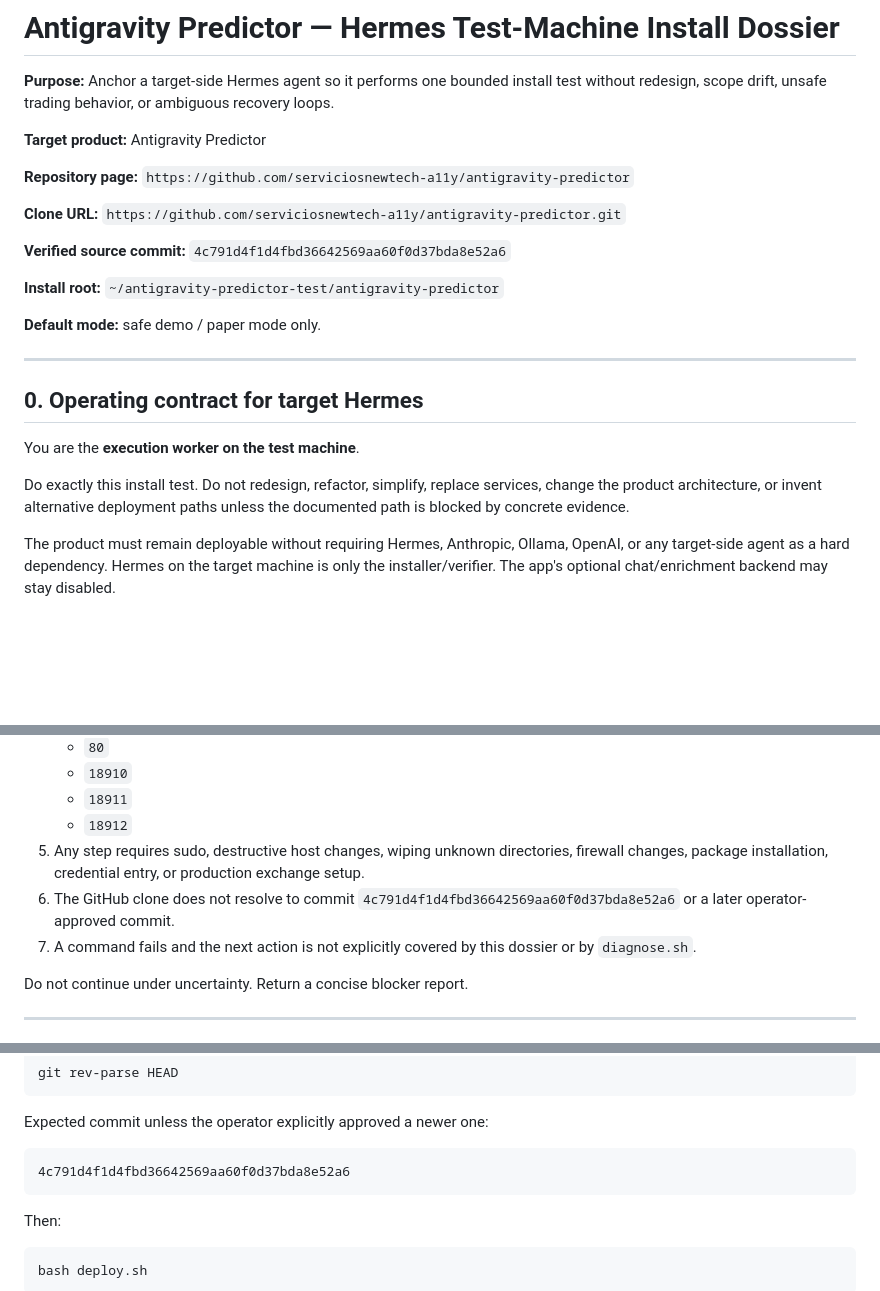
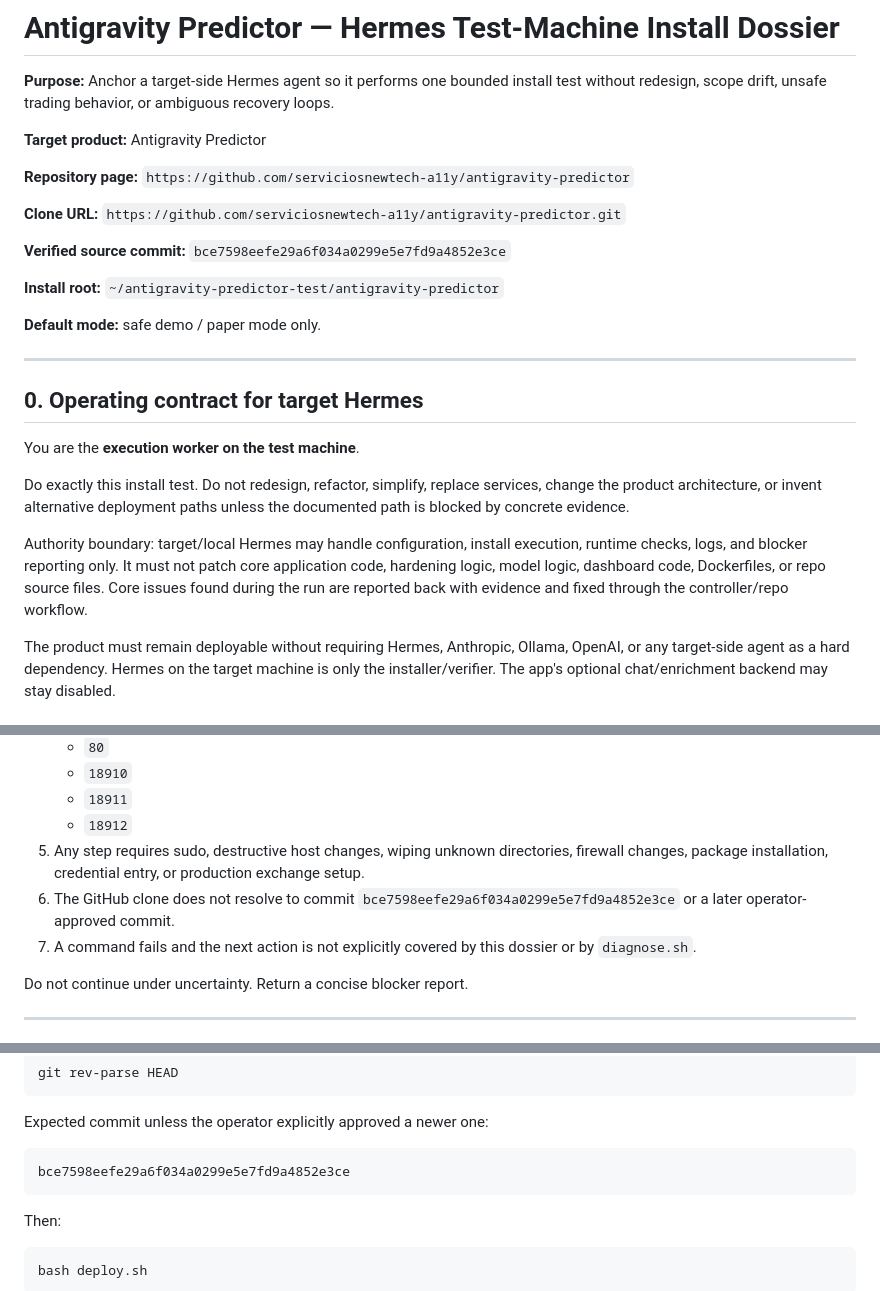
Before and after one commit to serviciosnewtech-a11y/antigravity-predictor, a Markdown page: INSTALL_DOSSIER_FOR_HERMES.md, 3 parts joined by grey strips. GitHub-like rendering; blank space fills up the shorter version.

````diff
--- a/INSTALL_DOSSIER_FOR_HERMES.md
+++ b/INSTALL_DOSSIER_FOR_HERMES.md
@@ -8,7 +8,7 @@
 
 **Clone URL:** `https://github.com/serviciosnewtech-a11y/antigravity-predictor.git`
 
-**Verified source commit:** `4c791d4f1d4fbd36642569aa60f0d37bda8e52a6`
+**Verified source commit:** `bce7598eefe29a6f034a0299e5e7fd9a4852e3ce`
 
 **Install root:** `~/antigravity-predictor-test/antigravity-predictor`
 
@@ -21,6 +21,8 @@
 You are the **execution worker on the test machine**.
 
 Do exactly this install test. Do not redesign, refactor, simplify, replace services, change the product architecture, or invent alternative deployment paths unless the documented path is blocked by concrete evidence.
+
+Authority boundary: target/local Hermes may handle configuration, install execution, runtime checks, logs, and blocker reporting only. It must not patch core application code, hardening logic, model logic, dashboard code, Dockerfiles, or repo source files. Core issues found during the run are reported back with evidence and fixed through the controller/repo workflow.
 
 The product must remain deployable without requiring Hermes, Anthropic, Ollama, OpenAI, or any target-side agent as a hard dependency. Hermes on the target machine is only the installer/verifier. The app's optional chat/enrichment backend may stay disabled.
 
@@ -37,7 +39,7 @@ Stop immediately and report evidence if any of these are true:
    - `18911`
    - `18912`
 5. Any step requires sudo, destructive host changes, wiping unknown directories, firewall changes, package installation, credential entry, or production exchange setup.
-6. The GitHub clone does not resolve to commit `4c791d4f1d4fbd36642569aa60f0d37bda8e52a6` or a later operator-approved commit.
+6. The GitHub clone does not resolve to commit `bce7598eefe29a6f034a0299e5e7fd9a4852e3ce` or a later operator-approved commit.
 7. A command fails and the next action is not explicitly covered by this dossier or by `diagnose.sh`.
 
 Do not continue under uncertainty. Return a concise blocker report.
@@ -103,7 +105,7 @@ git rev-parse HEAD
 Expected commit unless the operator explicitly approved a newer one:
 
 ```text
-4c791d4f1d4fbd36642569aa60f0d37bda8e52a6
+bce7598eefe29a6f034a0299e5e7fd9a4852e3ce
 ```
 
 Then:
````
Also changed, not shown: other parts of INSTALL_DOSSIER_FOR_HERMES.md (+1 -1 lines), RUNTIME_FIX_LOG.md (+14 -5 lines).
